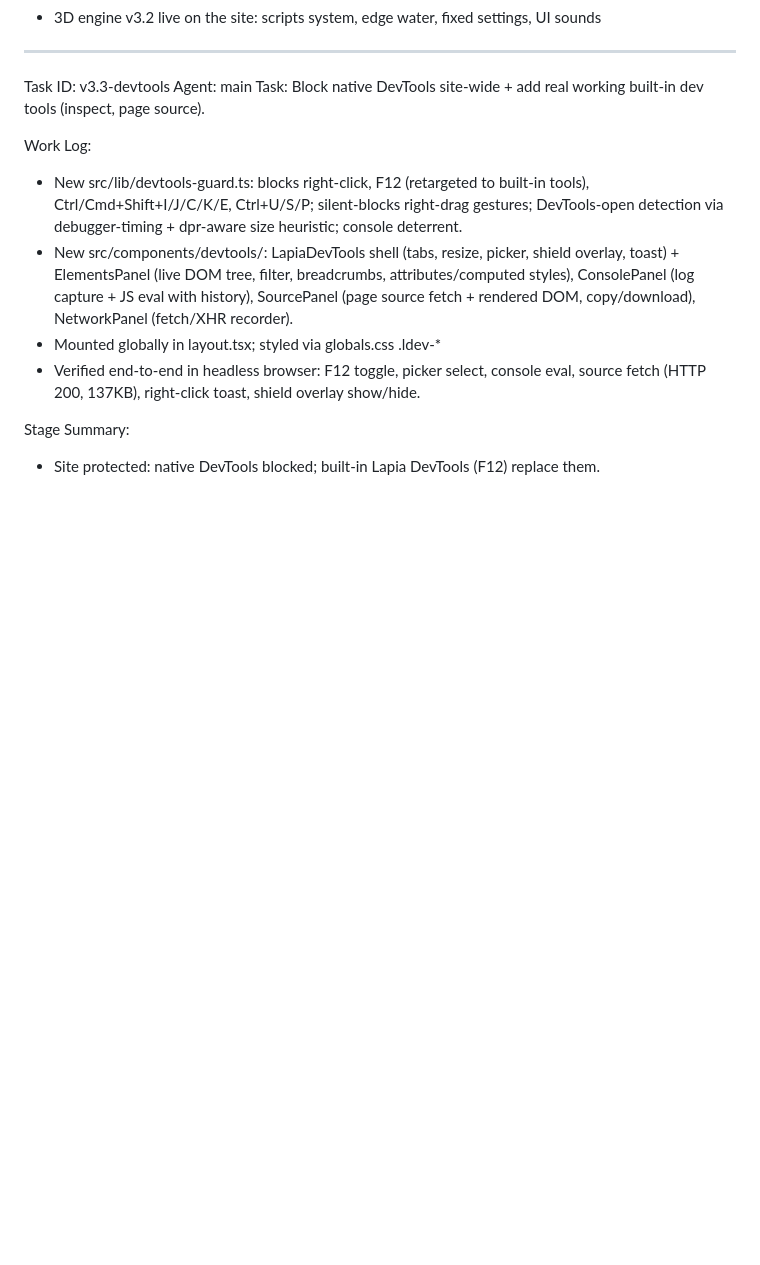
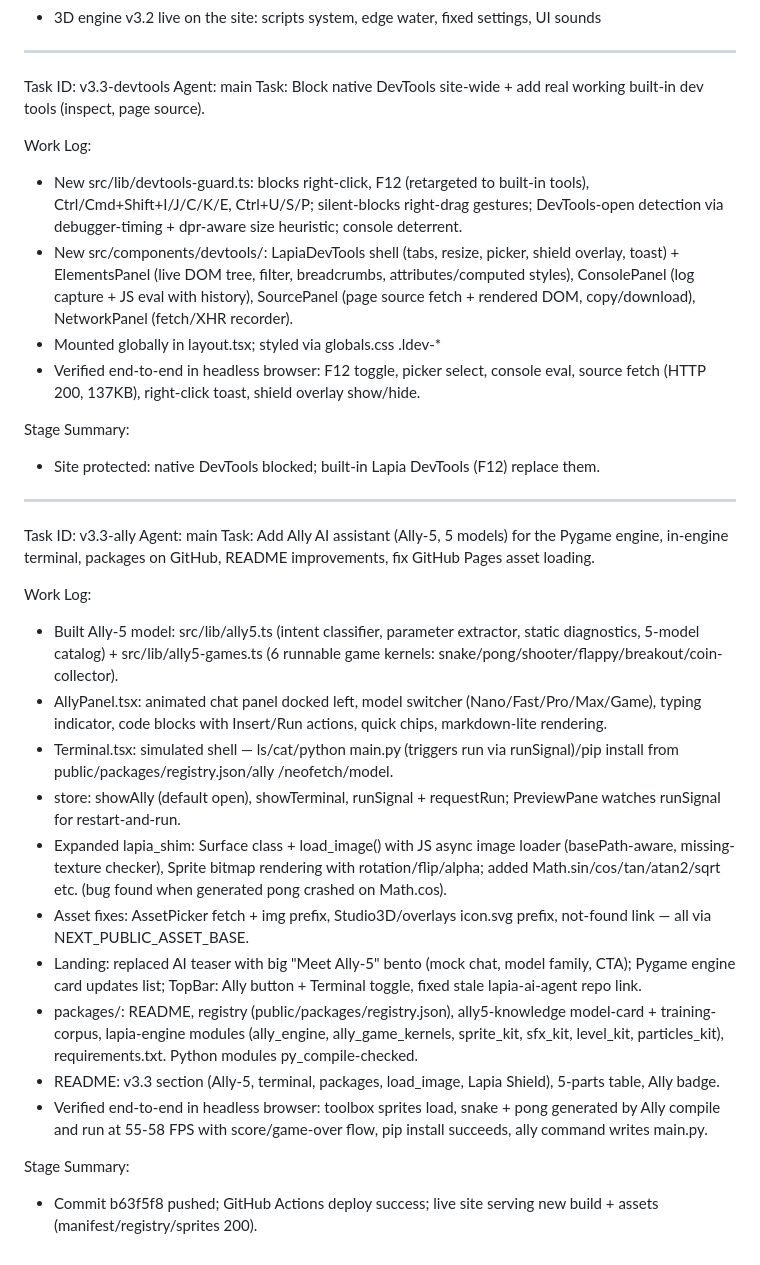
Before and after one commit to gefrus112/all-in-onen-engine, a Markdown page: worklog.md, the part around the change. GitHub-like rendering; blank space fills up the shorter version.

Commit message:
docs: worklog v3.3-ally entry

```diff
--- a/worklog.md
+++ b/worklog.md
@@ -172,3 +172,23 @@ Work Log:
 
 Stage Summary:
 - Site protected: native DevTools blocked; built-in Lapia DevTools (F12) replace them.
+
+---
+Task ID: v3.3-ally
+Agent: main
+Task: Add Ally AI assistant (Ally-5, 5 models) for the Pygame engine, in-engine terminal, packages on GitHub, README improvements, fix GitHub Pages asset loading.
+
+Work Log:
+- Built Ally-5 model: src/lib/ally5.ts (intent classifier, parameter extractor, static diagnostics, 5-model catalog) + src/lib/ally5-games.ts (6 runnable game kernels: snake/pong/shooter/flappy/breakout/coin-collector).
+- AllyPanel.tsx: animated chat panel docked left, model switcher (Nano/Fast/Pro/Max/Game), typing indicator, code blocks with Insert/Run actions, quick chips, markdown-lite rendering.
+- Terminal.tsx: simulated shell — ls/cat/python main.py (triggers run via runSignal)/pip install from public/packages/registry.json/ally <prompt>/neofetch/model.
+- store: showAlly (default open), showTerminal, runSignal + requestRun; PreviewPane watches runSignal for restart-and-run.
+- Expanded lapia_shim: Surface class + load_image() with JS async image loader (basePath-aware, missing-texture checker), Sprite bitmap rendering with rotation/flip/alpha; added Math.sin/cos/tan/atan2/sqrt etc. (bug found when generated pong crashed on Math.cos).
+- Asset fixes: AssetPicker fetch + img prefix, Studio3D/overlays icon.svg prefix, not-found link — all via NEXT_PUBLIC_ASSET_BASE.
+- Landing: replaced AI teaser with big "Meet Ally-5" bento (mock chat, model family, CTA); Pygame engine card updates list; TopBar: Ally button + Terminal toggle, fixed stale lapia-ai-agent repo link.
+- packages/: README, registry (public/packages/registry.json), ally5-knowledge model-card + training-corpus, lapia-engine modules (ally_engine, ally_game_kernels, sprite_kit, sfx_kit, level_kit, particles_kit), requirements.txt. Python modules py_compile-checked.
+- README: v3.3 section (Ally-5, terminal, packages, load_image, Lapia Shield), 5-parts table, Ally badge.
+- Verified end-to-end in headless browser: toolbox sprites load, snake + pong generated by Ally compile and run at 55-58 FPS with score/game-over flow, pip install succeeds, ally command writes main.py.
+
+Stage Summary:
+- Commit b63f5f8 pushed; GitHub Actions deploy success; live site serving new build + assets (manifest/registry/sprites 200).
```
